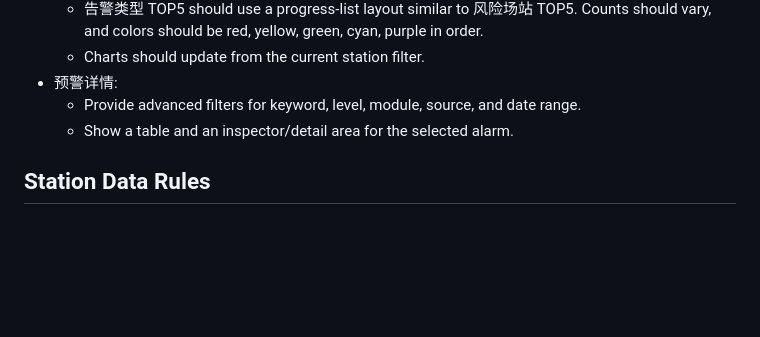
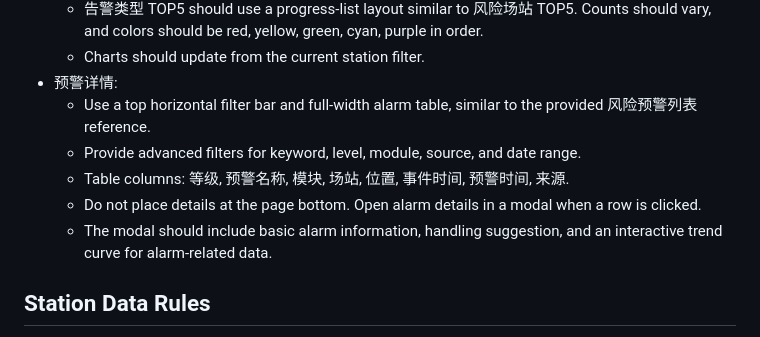
Before and after one commit to hannah-zhi/cloud_safety_system, a Markdown page: deliverables/safety-warning-system-skill/SKILL.md, the part around the change. Rendered like a GitHub page; blank space fills up the shorter version.

Commit message:
Revamp alarm detail page: deliverables/safety-warning-system-skill/SKILL.md

```diff
--- a/deliverables/safety-warning-system-skill/SKILL.md
+++ b/deliverables/safety-warning-system-skill/SKILL.md
@@ -49,8 +49,11 @@ Use this skill to recreate or extend the储能云端安全预警系统的“安
   - 告警类型 TOP5 should use a progress-list layout similar to 风险场站 TOP5. Counts should vary, and colors should be red, yellow, green, cyan, purple in order.
   - Charts should update from the current station filter.
 - 预警详情:
+  - Use a top horizontal filter bar and full-width alarm table, similar to the provided 风险预警列表 reference.
   - Provide advanced filters for keyword, level, module, source, and date range.
-  - Show a table and an inspector/detail area for the selected alarm.
+  - Table columns: 等级, 预警名称, 模块, 场站, 位置, 事件时间, 预警时间, 来源.
+  - Do not place details at the page bottom. Open alarm details in a modal when a row is clicked.
+  - The modal should include basic alarm information, handling suggestion, and an interactive trend curve for alarm-related data.
 
 ## Station Data Rules
 
```
